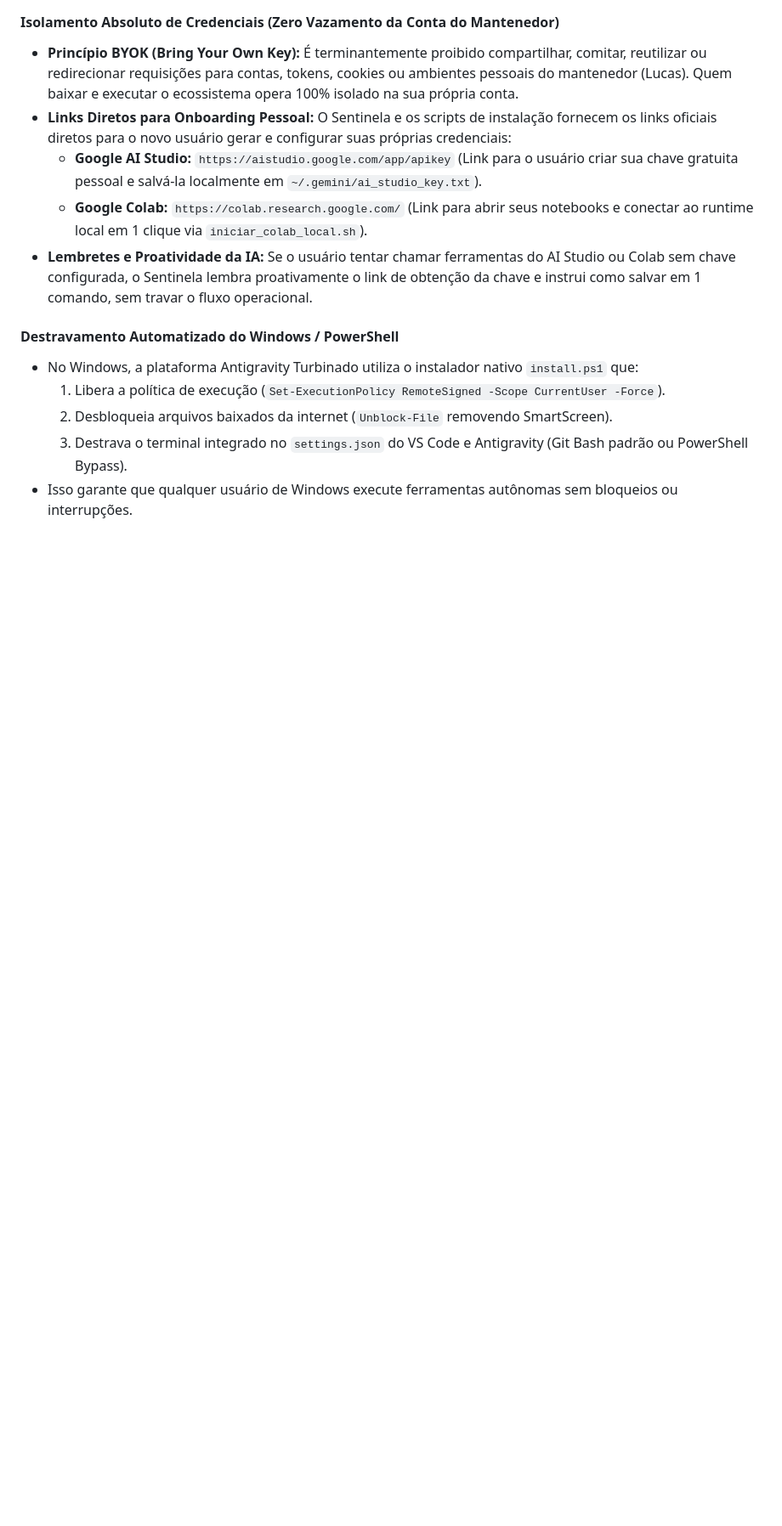
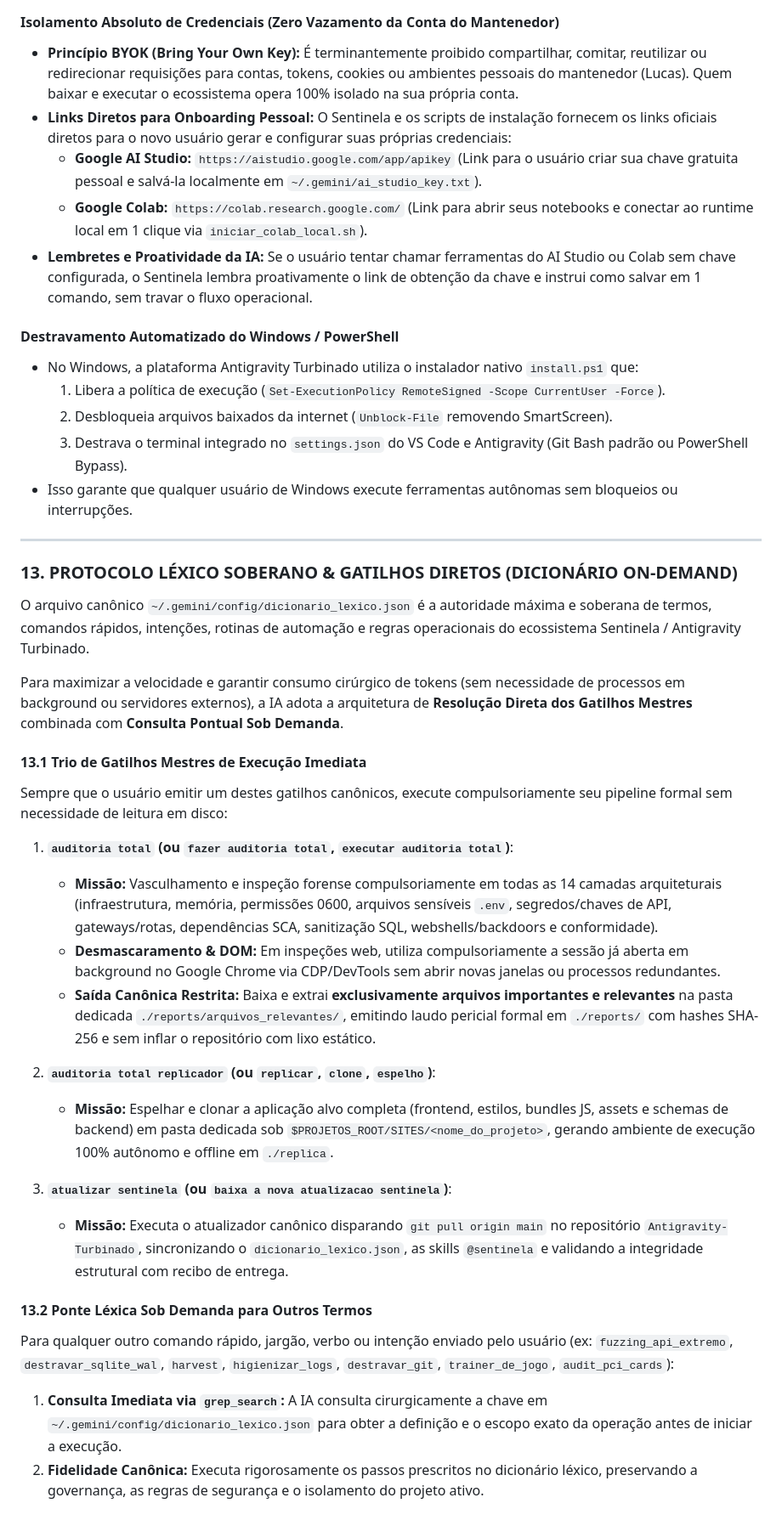
Before and after one commit to xProTorkz/Antigravity-Turbinado, a Markdown page: SENTINELA.md, the part around the change. Shown at 85% size. GitHub-like rendering; blank space fills up the shorter version.

Commit message:
[Sentinela - Lexicon] Adicionar Secao 13: Protocolo Lexico Soberano e Gatilhos Diretos

```diff
--- a/SENTINELA.md
+++ b/SENTINELA.md
@@ -316,3 +316,30 @@ Para sincronizar e baixar a versão mais recente do Sentinela e do Dicionário L
   2. Desbloqueia arquivos baixados da internet (`Unblock-File` removendo SmartScreen).
   3. Destrava o terminal integrado no `settings.json` do VS Code e Antigravity (Git Bash padrão ou PowerShell Bypass).
 * Isso garante que qualquer usuário de Windows execute ferramentas autônomas sem bloqueios ou interrupções.
+
+---
+
+### 13. PROTOCOLO LÉXICO SOBERANO & GATILHOS DIRETOS (DICIONÁRIO ON-DEMAND)
+
+O arquivo canônico `~/.gemini/config/dicionario_lexico.json` é a autoridade máxima e soberana de termos, comandos rápidos, intenções, rotinas de automação e regras operacionais do ecossistema Sentinela / Antigravity Turbinado.
+
+Para maximizar a velocidade e garantir consumo cirúrgico de tokens (sem necessidade de processos em background ou servidores externos), a IA adota a arquitetura de **Resolução Direta dos Gatilhos Mestres** combinada com **Consulta Pontual Sob Demanda**.
+
+#### 13.1 Trio de Gatilhos Mestres de Execução Imediata
+Sempre que o usuário emitir um destes gatilhos canônicos, execute compulsoriamente seu pipeline formal sem necessidade de leitura em disco:
+
+1. **`auditoria total` (ou `fazer auditoria total`, `executar auditoria total`)**:
+   * **Missão:** Vasculhamento e inspeção forense compulsoriamente em todas as 14 camadas arquiteturais (infraestrutura, memória, permissões 0600, arquivos sensíveis `.env`, segredos/chaves de API, gateways/rotas, dependências SCA, sanitização SQL, webshells/backdoors e conformidade).
+   * **Desmascaramento & DOM:** Em inspeções web, utiliza compulsoriamente a sessão já aberta em background no Google Chrome via CDP/DevTools sem abrir novas janelas ou processos redundantes.
+   * **Saída Canônica Restrita:** Baixa e extrai **exclusivamente arquivos importantes e relevantes** na pasta dedicada `./reports/arquivos_relevantes/`, emitindo laudo pericial formal em `./reports/` com hashes SHA-256 e sem inflar o repositório com lixo estático.
+
+2. **`auditoria total replicador` (ou `replicar`, `clone`, `espelho`)**:
+   * **Missão:** Espelhar e clonar a aplicação alvo completa (frontend, estilos, bundles JS, assets e schemas de backend) em pasta dedicada sob `$PROJETOS_ROOT/SITES/<nome_do_projeto>`, gerando ambiente de execução 100% autônomo e offline em `./replica`.
+
+3. **`atualizar sentinela` (ou `baixa a nova atualizacao sentinela`)**:
+   * **Missão:** Executa o atualizador canônico disparando `git pull origin main` no repositório `Antigravity-Turbinado`, sincronizando o `dicionario_lexico.json`, as skills `@sentinela` e validando a integridade estrutural com recibo de entrega.
+
+#### 13.2 Ponte Léxica Sob Demanda para Outros Termos
+Para qualquer outro comando rápido, jargão, verbo ou intenção enviado pelo usuário (ex: `fuzzing_api_extremo`, `destravar_sqlite_wal`, `harvest`, `higienizar_logs`, `destravar_git`, `trainer_de_jogo`, `audit_pci_cards`):
+1. **Consulta Imediata via `grep_search`:** A IA consulta cirurgicamente a chave em `~/.gemini/config/dicionario_lexico.json` para obter a definição e o escopo exato da operação antes de iniciar a execução.
+2. **Fidelidade Canônica:** Executa rigorosamente os passos prescritos no dicionário léxico, preservando a governança, as regras de segurança e o isolamento do projeto ativo.
```
